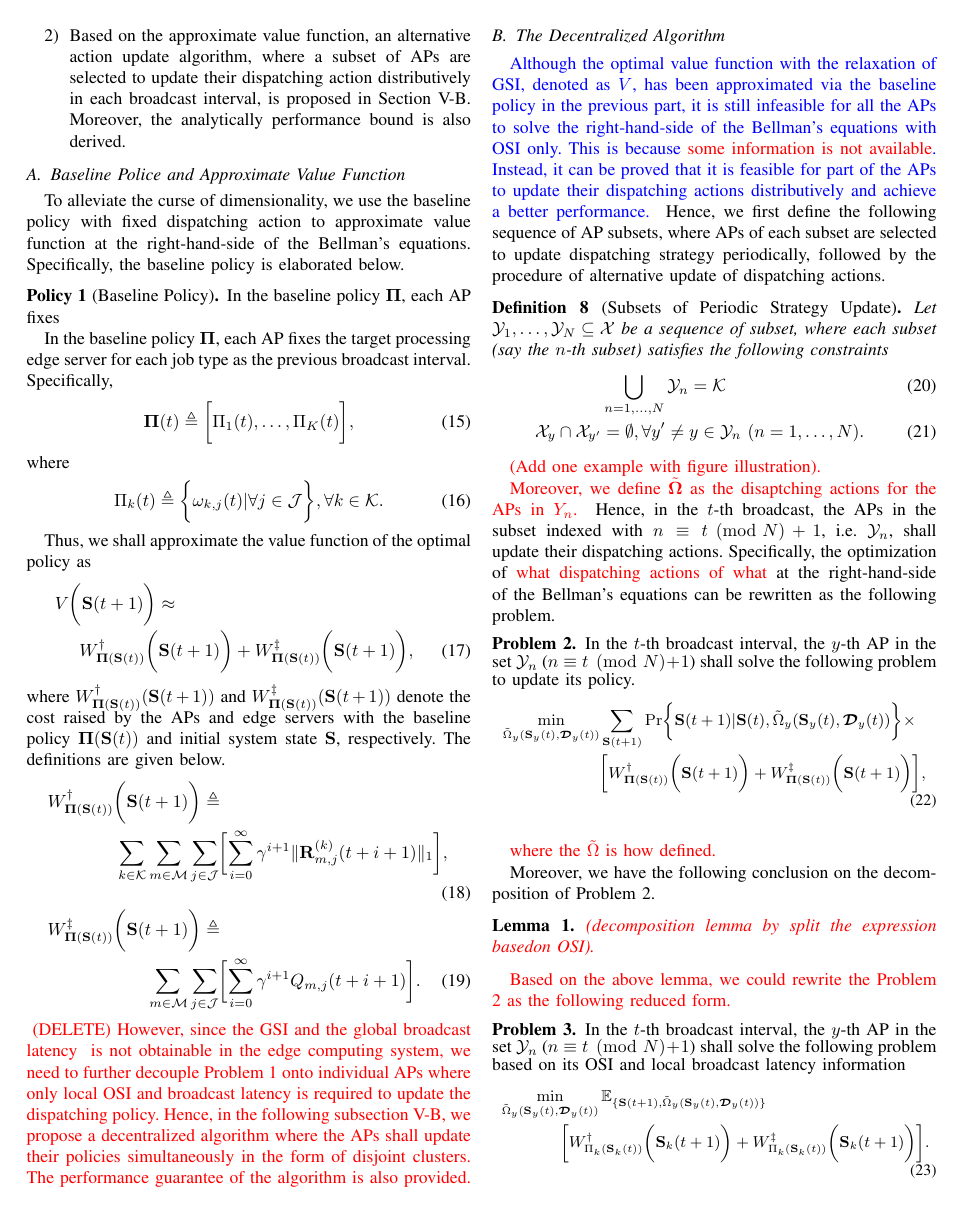
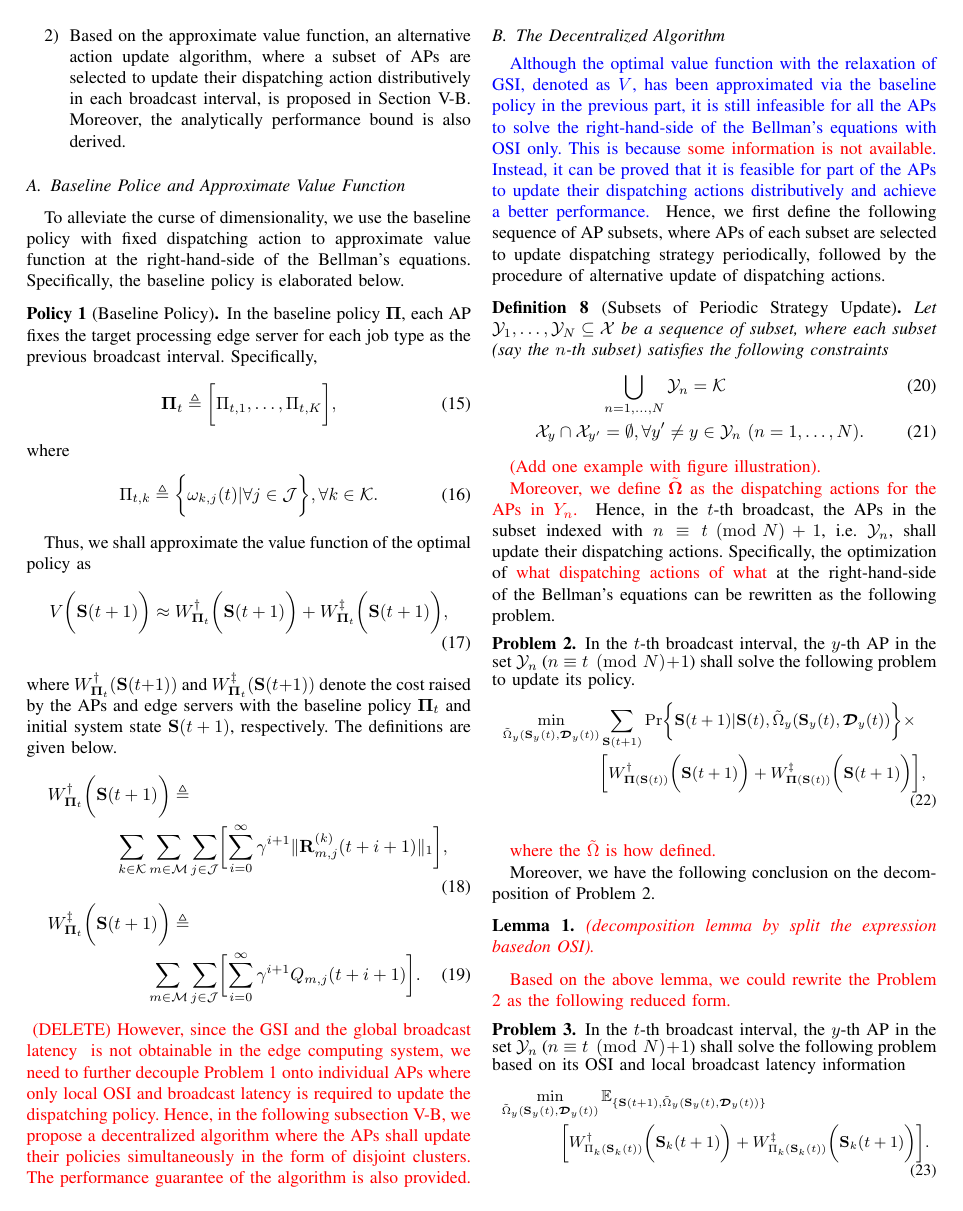
Before and after one commit to iamhyc/my-latex-collection, a LaTeX paper (main.tex, which reads src/04-algorithm.tex): page 6 of 10 before the commit and page 6 of 11 after it. Compiled offline with pdfLaTeX.

Commit message:
temp 1446

```diff
--- a/src/04-algorithm.tex
+++ b/src/04-algorithm.tex
@@ -15,15 +15,13 @@ To alleviate the curse of dimensionality, we use the baseline policy with fixed
 Specifically, the baseline policy is elaborated below.
 
 \begin{policy}[Baseline Policy]
-    In the baseline policy $\Baseline$, each AP fixes
-
     In the baseline policy $\Baseline$, each AP fixes the target processing edge server for each job type as the previous broadcast interval. Specifically,
     \begin{align}
-        \Baseline(t) &\define \Bracket{ \Pi_{1}(t), \dots, \Pi_{K}(t) },
+        \Baseline_{t} &\define \Bracket{ \Pi_{t,1}, \dots, \Pi_{t,K} },
     \end{align}
     where
     \begin{align}
-        \Pi_{k}(t) &\define \Brace{
+        \Pi_{t,k} &\define \Brace{
             \omega_{k,j}(t) | \forall j\in\jSpace
         }, \forall k\in\apSet.
     \end{align}
@@ -32,21 +30,20 @@ Specifically, the baseline policy is elaborated below.
 Thus, we shall approximate the value function of the optimal policy as
 \begin{align}
     &V\Paren{\Stat(t+1)} \approx
-    \nonumber\\
-    &~~~~W^{\AP}_{\Baseline(\Stat(t))} \Paren{\Stat(t+1)}
-    + W^{\ES}_{\Baseline(\Stat(t))}\Paren{\Stat(t+1)},
+    W^{\AP}_{\Baseline_{t}} \Paren{\Stat(t+1)} +
+    W^{\ES}_{\Baseline_{t}} \Paren{\Stat(t+1)},
 \end{align}
-where $W^{\AP}_{\Baseline(\Stat(t))}(\Stat(t+1))$ and $W^{\ES}_{\Baseline(\Stat(t))}(\Stat(t+1))$ denote the cost raised by the APs and edge servers with the baseline policy $\Baseline(\Stat(t))$ and initial system state $\Stat$, respectively.
+where $W^{\AP}_{\Baseline_{t}}(\Stat(t+1))$ and $W^{\ES}_{\Baseline_{t}}(\Stat(t+1))$ denote the cost raised by the APs and edge servers with the baseline policy $\Baseline_{t}$ and initial system state $\Stat(t+1)$, respectively.
 The definitions are given below.
 %FIXME: no baseline in the definition!
 \begin{align}
-    &W^{\dagger}_{\Baseline(\Stat(t))} \Paren{\Stat(t+1)} \define
+    &W^{\dagger}_{\Baseline_{t}} \Paren{\Stat(t+1)} \define
     \nonumber\\
     &~~~~~~~~~~~\sum_{k\in\apSet}\sum_{m\in\esSet}\sum_{j\in\jSpace}\Bracket{
         \sum_{i=0}^{\infty} \gamma^{i+1} \Inorm{\vec{R}^{(k)}_{m,j}(t+i+1)}
     },
     \\
-    &W^{\ddagger}_{\Baseline(\Stat(t))}\Paren{\Stat(t+1)} \define
+    &W^{\ddagger}_{\Baseline_{t}}\Paren{\Stat(t+1)} \define
     \nonumber\\
     &~~~~~~~~~~~~~~~~\sum_{m\in\esSet}\sum_{j\in\jSpace}\Bracket{
         \sum_{i=0}^{\infty} \gamma^{i+1} Q_{m,j}(t+i+1)
@@ -81,7 +78,7 @@ Hence, we first define the following sequence of AP subsets, where APs of each s
 
 % Hence, the proposed dispatching policy, based on the one-step policy iteration on the baseline policy, is defined as follows.
 \fixit{
-    Moreover, we define $\tilde{\mathbf{\Omega}}$ as the disaptching actions for the APs in $Y_{n}$.
+    Moreover, we define $\tilde{\mathbf{\Omega}}$ as the dispatching actions for the APs in $Y_{n}$.
 }
 Hence, in the $t$-th broadcast, the APs in the subset indexed with $n \equiv t \pmod{N} + 1$, i.e. $\mathcal{Y}_{n}$, shall update their dispatching actions.
 Specifically, the optimization of \fixit{what dispatching actions of what} at the right-hand-side of the Bellman's equations can be rewritten as the following problem.
```
Also changed, not shown: src/03a-model.tex (+0 -2 lines), src/04-algorithm.tex (2 more changed lines).
